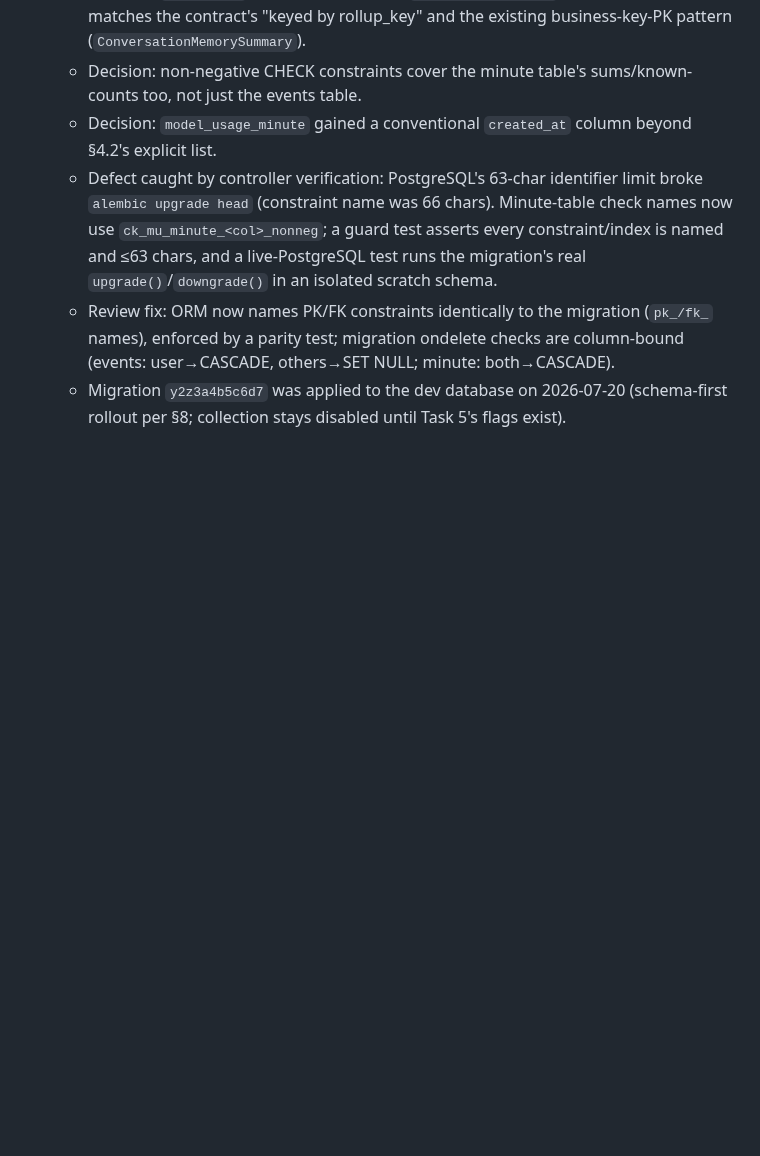
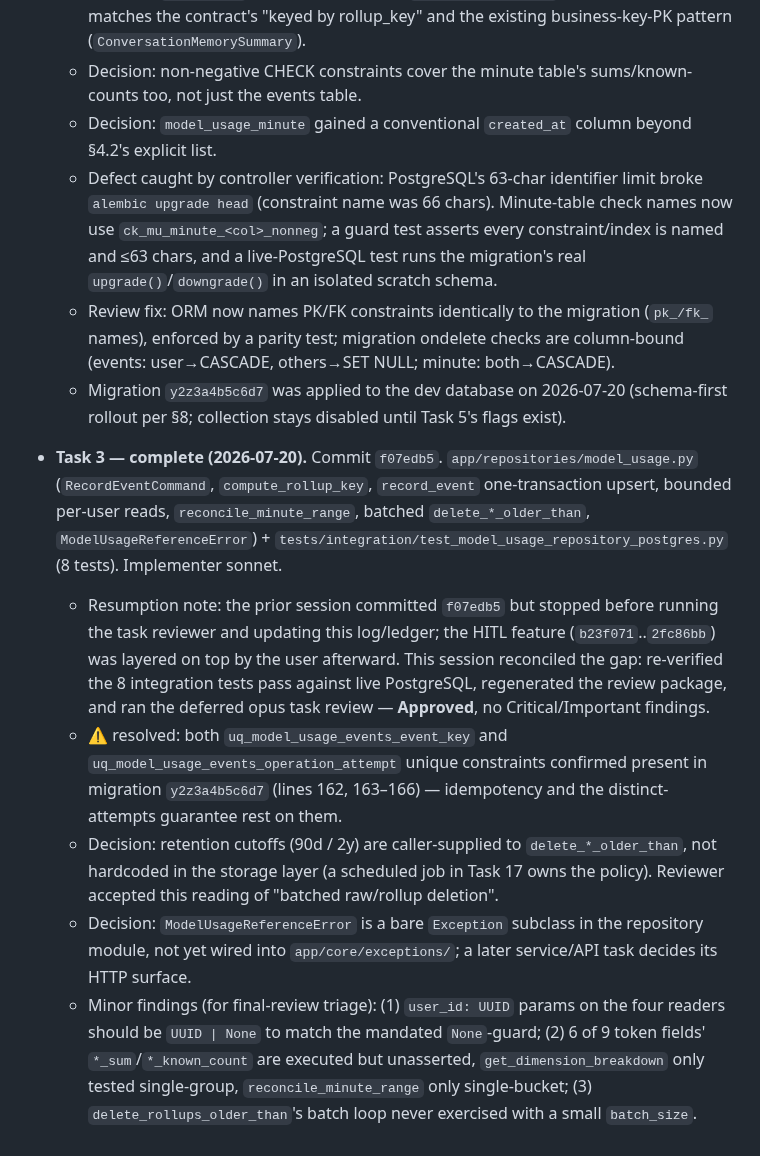
Before and after one commit to Tox1cCoder/AgenticChatbot, a Markdown page: token_usage.md, the part around one of its changes. GitHub-like rendering; blank space fills up the shorter version.

Commit message:
docs: record task 3 usage plan progress
Co-Authored-By: Claude Opus 4.8 (1M context) <noreply@anthropic.com>

```diff
--- a/token_usage.md
+++ b/token_usage.md
@@ -1363,3 +1363,10 @@ Implementation progress and decisions made during execution. Updated after each
   - Defect caught by controller verification: PostgreSQL's 63-char identifier limit broke `alembic upgrade head` (constraint name was 66 chars). Minute-table check names now use `ck_mu_minute_<col>_nonneg`; a guard test asserts every constraint/index is named and ≤63 chars, and a live-PostgreSQL test runs the migration's real `upgrade()`/`downgrade()` in an isolated scratch schema.
   - Review fix: ORM now names PK/FK constraints identically to the migration (`pk_/fk_` names), enforced by a parity test; migration ondelete checks are column-bound (events: user→CASCADE, others→SET NULL; minute: both→CASCADE).
   - Migration `y2z3a4b5c6d7` was applied to the dev database on 2026-07-20 (schema-first rollout per §8; collection stays disabled until Task 5's flags exist).
+
+- **Task 3 — complete (2026-07-20).** Commit `f07edb5`. `app/repositories/model_usage.py` (`RecordEventCommand`, `compute_rollup_key`, `record_event` one-transaction upsert, bounded per-user reads, `reconcile_minute_range`, batched `delete_*_older_than`, `ModelUsageReferenceError`) + `tests/integration/test_model_usage_repository_postgres.py` (8 tests). Implementer sonnet.
+  - Resumption note: the prior session committed `f07edb5` but stopped before running the task reviewer and updating this log/ledger; the HITL feature (`b23f071`..`2fc86bb`) was layered on top by the user afterward. This session reconciled the gap: re-verified the 8 integration tests pass against live PostgreSQL, regenerated the review package, and ran the deferred opus task review — **Approved**, no Critical/Important findings.
+  - ⚠️ resolved: both `uq_model_usage_events_event_key` and `uq_model_usage_events_operation_attempt` unique constraints confirmed present in migration `y2z3a4b5c6d7` (lines 162, 163–166) — idempotency and the distinct-attempts guarantee rest on them.
+  - Decision: retention cutoffs (90d / 2y) are caller-supplied to `delete_*_older_than`, not hardcoded in the storage layer (a scheduled job in Task 17 owns the policy). Reviewer accepted this reading of "batched raw/rollup deletion".
+  - Decision: `ModelUsageReferenceError` is a bare `Exception` subclass in the repository module, not yet wired into `app/core/exceptions/`; a later service/API task decides its HTTP surface.
+  - Minor findings (for final-review triage): (1) `user_id: UUID` params on the four readers should be `UUID | None` to match the mandated `None`-guard; (2) 6 of 9 token fields' `*_sum`/`*_known_count` are executed but unasserted, `get_dimension_breakdown` only tested single-group, `reconcile_minute_range` only single-bucket; (3) `delete_rollups_older_than`'s batch loop never exercised with a small `batch_size`.
```
Also changed, not shown: other parts of token_usage.md (+6 -6 lines).
